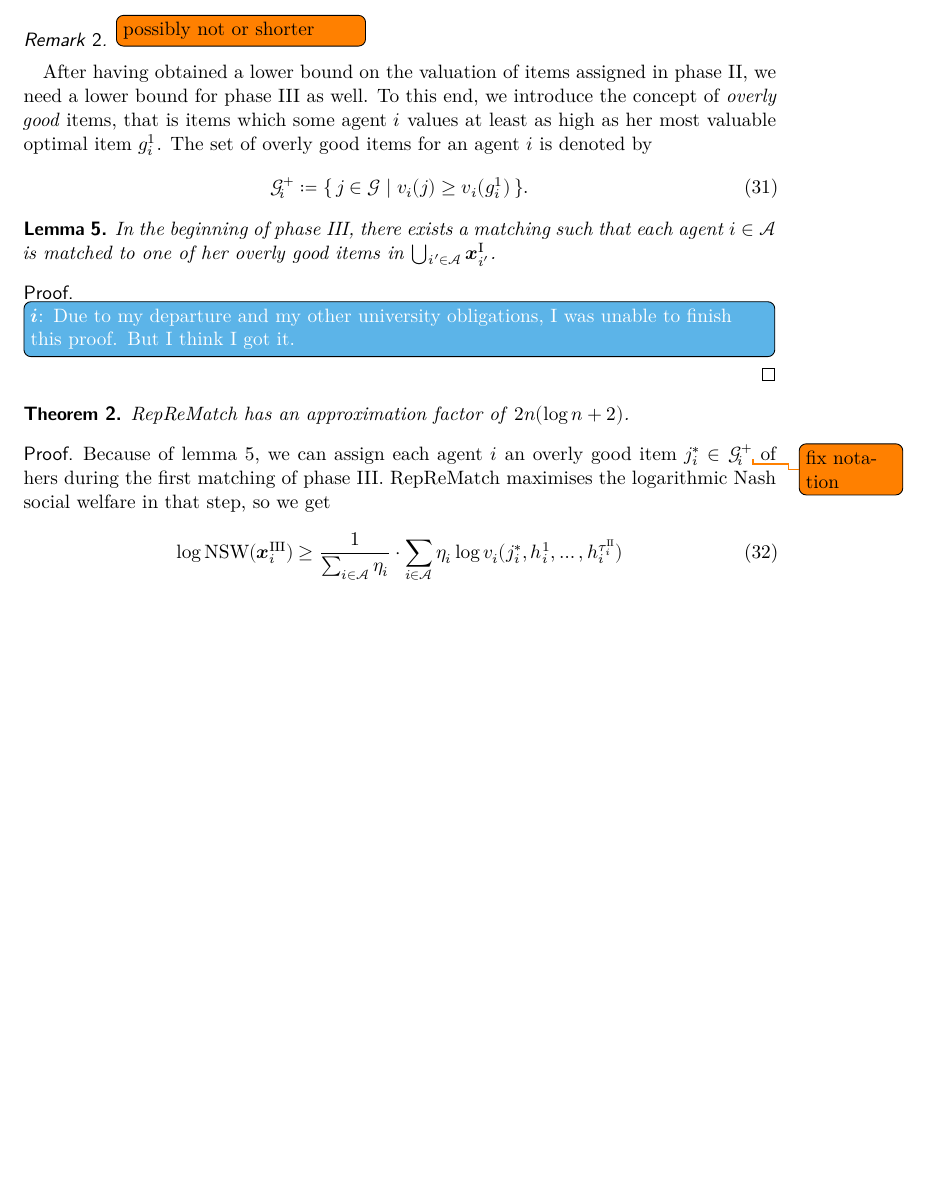
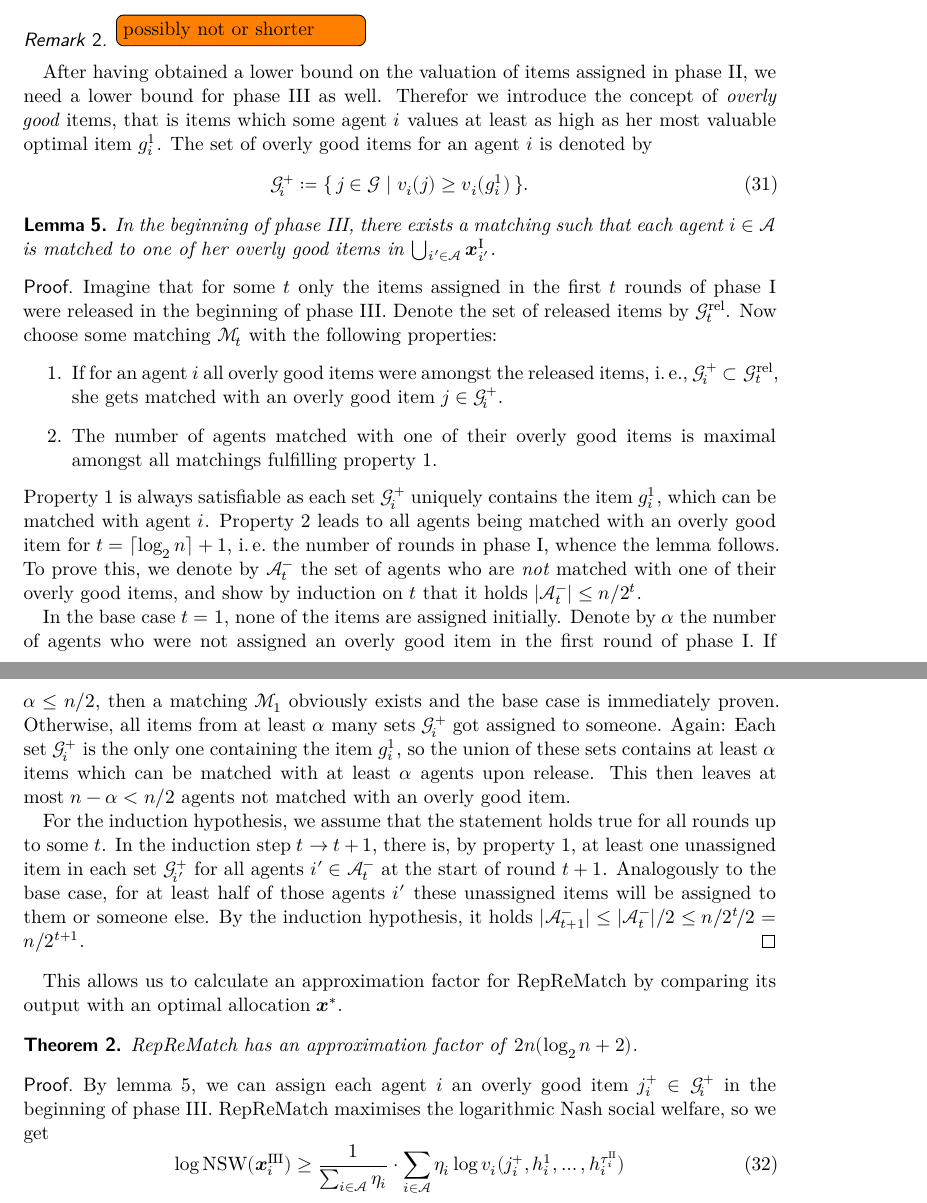
Before and after one commit to s9770652/APA-Seminar, a LaTeX paper (paper/main.tex, which reads notation.sty, paper/reprematch.tex, paper/theme.sty): part of page 11 of 17 before the commit and two parts of pages 11 and 12 of 17 after it, the two joined at a grey line, cut so that both start at the same text, the shorter picture padded with empty space. Compiled offline with XeLaTeX.

Commit message:
Continued writing for RepReMatch.
Signed-off-by: s9770652 <s9770652@stud.uni-frankfurt.de>

```diff
--- a/notation.sty
+++ b/notation.sty
@@ -238,10 +238,11 @@
 	\mathcal{S}\IfBooleanT{#1}{^*}\IfEmptyF{#2}{_{#2}}
 }
 \NewDocumentCommand{\goods}{}{\mathcal{G}}
-\NewDocumentCommand{\goodsrem}{}{\mathcal{G}^{\mathup{rem}}}
 \NewDocumentCommand{\goodsordered}{m O{i}}{
 	\goods\IfEmptyF{#2}{_{\!#2}}^{\thinspace\smash{#1}}
 }
+\NewDocumentCommand{\goodsreleased}{m}{\goods^{\mathup{rel}}_{#1}}
+\NewDocumentCommand{\goodsrem}{}{\mathcal{G}^{\mathup{rem}}}
 \NewDocumentCommand{\lostset}{m O{i}}{
 	\mathcal{L}_{\smash{\IfEmptyF{#2}{#2, } #1}}
 }
@@ -250,6 +251,9 @@
 }
 \NewDocumentCommand{\matching}{O{}}{
 	\mathcal{M}\IfEmptyF{#1}{_{\hspace{-.1em}#1}}
+}
+\NewDocumentCommand{\overlygooditem}{O{i}}{
+	j^{+}\IfEmptyF{#1}{_{#1}}
 }
 \NewDocumentCommand{\overlygoodset}{O{i}}{
 	\goods^{+}\IfEmptyF{#1}{_{\!#1}}
@@ -293,3 +300,6 @@
 \NewDocumentCommand{\NSW}{}{\abb{NSW}}
 \NewDocumentCommand{\RepReMatch}{}{\abb{RepReMatch}}
 \NewDocumentCommand{\SMatch}{}{\abb{SMatch}}
+
+\crefname{property}{property}{properties}
+\Crefname{property}{Property}{Properties}
--- a/paper/reprematch.tex
+++ b/paper/reprematch.tex
@@ -143,7 +143,7 @@ This, finally, enables us to give a lower bound on the valuation of the whole bu
 \end{remark}
 
 After having obtained a lower bound on the valuation of items assigned in phase \phaseii, we need a lower bound for phase \phaseiii{} as well.
-To this end, we introduce the concept of \emph{overly good} items, that is items which some agent \(i\) values at least as high as her most valuable optimal item~\(\asgd*{1}\).
+Therefor we introduce the concept of \emph{overly good} items, that is items which some agent \(i\) values at least as high as her most valuable optimal item~\(\asgd*{1}\).
 The set of overly good items for an agent \(i\) is denoted by
 \begin{equation}
 	\overlygoodset \coloneq \{\, j \in \goods \given \valuations[j] \geq \valuations[\asgd*{1}] \,\}.
@@ -154,13 +154,9 @@ The set of overly good items for an agent \(i\) is denoted by
 	In the beginning of phase \phaseiii, there exists a matching such that each agent \(i \in \agents\) is matched to one of her overly good items in \(\mathop{\bigcup\hspace{-1pt}_{i' \in \agents}} \alloc[\phasei][i']\).
 \end{lemma}
 \begin{proof}
-	\todo[info, inline]{%
-		\(\mathbfit{i}\): Due to my departure and my other university obligations, I was unable to finish this proof.
-		But I think I got it.
-	}
 %	Imagine that, in the beginning of phase \phaseiii, only the items which where assigned in the rounds \(1, \dots, t\) of phase \phasei{} were released, for all \(t = 1, \dots, \ceil{\log n}+1\).
-%	Choose some matching \(\matching[t]\) which maximises the number of agents matched with one of their overly good items, and denote by \(\unluckyagents\) the set of agents who are \emph{not} matched with one of their overly good items.
-%	We prove by induction on the number \(t\) of rounds that it holds \(\abs{\unluckyagents} \leq n/2^t\).
+%	Now choose some matching \(\matching[t]\) which maximises the number of agents matched with one of their overly good items, and denote by \(\unluckyagents{t}\) the set of agents who are \emph{not} matched with one of their overly good items.
+%	We prove by induction on the number \(t\) of rounds that it holds \(\abs{\unluckyagents{t}} \leq n/2^t\).
 %	The lemma follows since there are \(\ceil{\log_2 n}+1\) rounds in phase \phasei.
 %
 %	In the base case \(t=1\), none of the items are assigned initially.
@@ -171,18 +167,49 @@ The set of overly good items for an agent \(i\) is denoted by
 %		All items in the sets \(\overlygoodset\) of overly good items of all \(\unluckyagents\) agents \(i\) must have been assigned to some other agents \(i'\).
 %		Each set \(\overlygoodset\) uniquely contains the item \(\asgd*{1}\), so that the size \(\abs{ \mathop{\bigcup\hspace{-1pt}_{i \in \unluckyagents}} \overlygoodset }\) of their union is at least \(\abs{\unluckyagents}\).
 %	\end{caseintext}
+
+	Imagine that for some \(t\) only the items assigned in the first~\(t\) rounds of phase~\phasei{} were released in the beginning of phase~\phaseiii.
+	Denote the set of released items by \(\goodsreleased{t}\).
+	Now choose some matching \(\matching[t]\) with the following properties:
+	\begin{enumerate}
+		\item
+		\label[property]{enum:matching:agent}
+		If for an agent \(i\) all overly good items were amongst the released items, \ie, \(\overlygoodset \subset \goodsreleased{t}\), she gets matched with an overly good item \(j \in \overlygoodset\).
+
+		\item
+		\label[property]{enum:matching:max}
+		The number of agents matched with one of their overly good items is maximal amongst all matchings fulfilling \cref{enum:matching:agent}.
+	\end{enumerate}
+	\Cref{enum:matching:agent} is always satisfiable as each set \(\overlygoodset\) uniquely contains the item \(\asgd*{1}\), which can be matched with agent \(i\).
+	\Cref{enum:matching:max} leads to all agents being matched with an overly good item for \(t = \ceil{\log_2 n}+1\), \ie{} the number of rounds in phase \phasei, whence the lemma follows.
+	To prove this, we denote by \(\unluckyagents{t}\) the set of agents who are \emph{not} matched with one of their overly good items, and show by induction on \(t\) that it holds \(\abs{\unluckyagents{t}} \leq n/2^t\).
+
+	In the base case \(t=1\), none of the items are assigned initially.
+	Denote by \(\unluckyagentsalgo{1}\) the number of agents who were not assigned an overly good item in the first round of phase \phasei.
+	If \(\unluckyagentsalgo{1} \leq n/2\), then a matching \(\matching[1]\) obviously exists and the base case is immediately proven.
+	Otherwise, all items from at least \(\unluckyagentsalgo{1}\) many sets \(\overlygoodset\) got assigned to someone.
+	Again:
+	Each set \(\overlygoodset\) is the only one containing the item \(\asgd*{1}\), so the union of these sets contains at least~\(\unluckyagentsalgo{1}\) items which can be matched with at least \(\unluckyagentsalgo{1}\) agents upon release.
+	This then leaves at most~\(n-\alpha < n/2\) agents not matched with an overly good item.
+
+	For the induction hypothesis, we assume that the statement holds true for all rounds up to some \(t\).
+	In the induction step \(t \to t+1\), there is, by \cref{enum:matching:agent}, at least one unassigned item in each set \(\overlygoodset[i']\) for all agents \(i' \in \unluckyagents{t}\) at the start of round \(t+1\).
+	Analogously to the base case, for at least half of those agents \(i'\) these unassigned items will be assigned to them or someone else.
+	By the induction hypothesis, it holds \(\abs{\unluckyagents{t+1}} \leq \abs{\unluckyagents{t}}/2 \leq n/2^t\!/2 = n/2^{t+1}\).
 \end{proof}
 
+This allows us to calculate an approximation factor for \RepReMatch{} by comparing its output with an optimal allocation \(\alloc*[][]\).
 \begin{theorem}
 	\label{th:reprematch}
-	\RepReMatch{} has an approximation factor of \(2n (\log n + 2)\).
+	\RepReMatch{} has an approximation factor of \(2n (\log_2 n + 2)\).
 \end{theorem}
 \begin{proof}
-	Because of \cref{lem:overly_good_matching}, we can assign each agent \(i\) an overly good item \(j_i^* \in \overlygoodset\)\todo{fix notation} of hers during the first matching of phase \phaseiii.
-	\RepReMatch{} maximises the logarithmic Nash social welfare in that step, so we get
+	By \cref{lem:overly_good_matching}, we can assign each agent \(i\) an overly good item \(\overlygooditem \in \overlygoodset\) in the beginning of phase \phaseiii.
+	\RepReMatch{} maximises the logarithmic Nash social welfare, so we get
 	\begin{equation}
+		\label{eq:reprematch_approx_factor_lower_bound}
 		\log \NSW(\alloc[\phaseiii])
-		\geq \frac{1}{\sum_{i \in \agents} \weight} \cdot \sum_{i \in \agents} \weight \log \valuations[j_i^*, \asgd{1}, \dots, \asgd{\alloclen[\phaseii]}]
+		\geq \frac{1}{\sum_{i \in \agents} \weight} \cdot \sum_{i \in \agents} \weight \log \valuations[\overlygooditem, \asgd{1}, \dots, \asgd{\alloclen[\phaseii]}]
 	\end{equation}
 	as lower bound on the \NSW{} after the first matching in phase \phaseiii, whereby \(\alloc[\phaseii] = \{ \asgd{1}, \dots, \asgd{\alloclen[\phaseii]} \}\) is the bundle of agent \(i\) assigned in phase \phaseii.
 
--- a/paper/theme.sty
+++ b/paper/theme.sty
@@ -116,8 +116,8 @@
 \newtheorem{conclusion}{Conclusion}
 
 % Proof marker in roman style.
-\xpatchcmd{\proof}{\itshape}{\maybesffamily}{}{}
-\xpatchcmd{\proof}{.}{{\maybesffamily.}}{}{}
+\xpatchcmd{\proof}{\itshape}{\maybesffamily\accentcolor}{}{}
+\xpatchcmd{\proof}{.}{{\maybesffamily\accentcolor.}}{}{}
 
 
 %%% Algorithms.
```
Also changed, not shown: paper/smatch.tex (+1 -1 lines), paper/main.pdf, notation.sty (11 more changed lines), paper/reprematch.tex (43 more changed lines), 1 other file.
